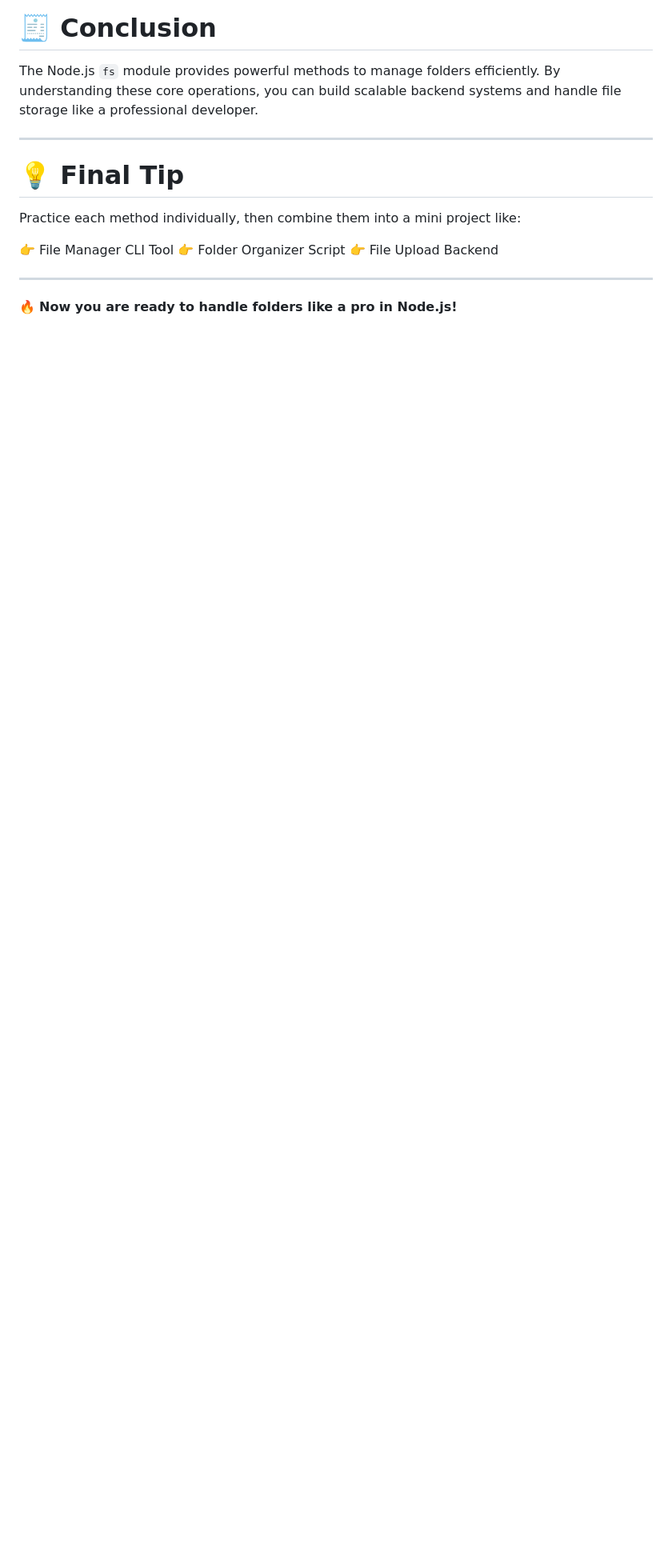
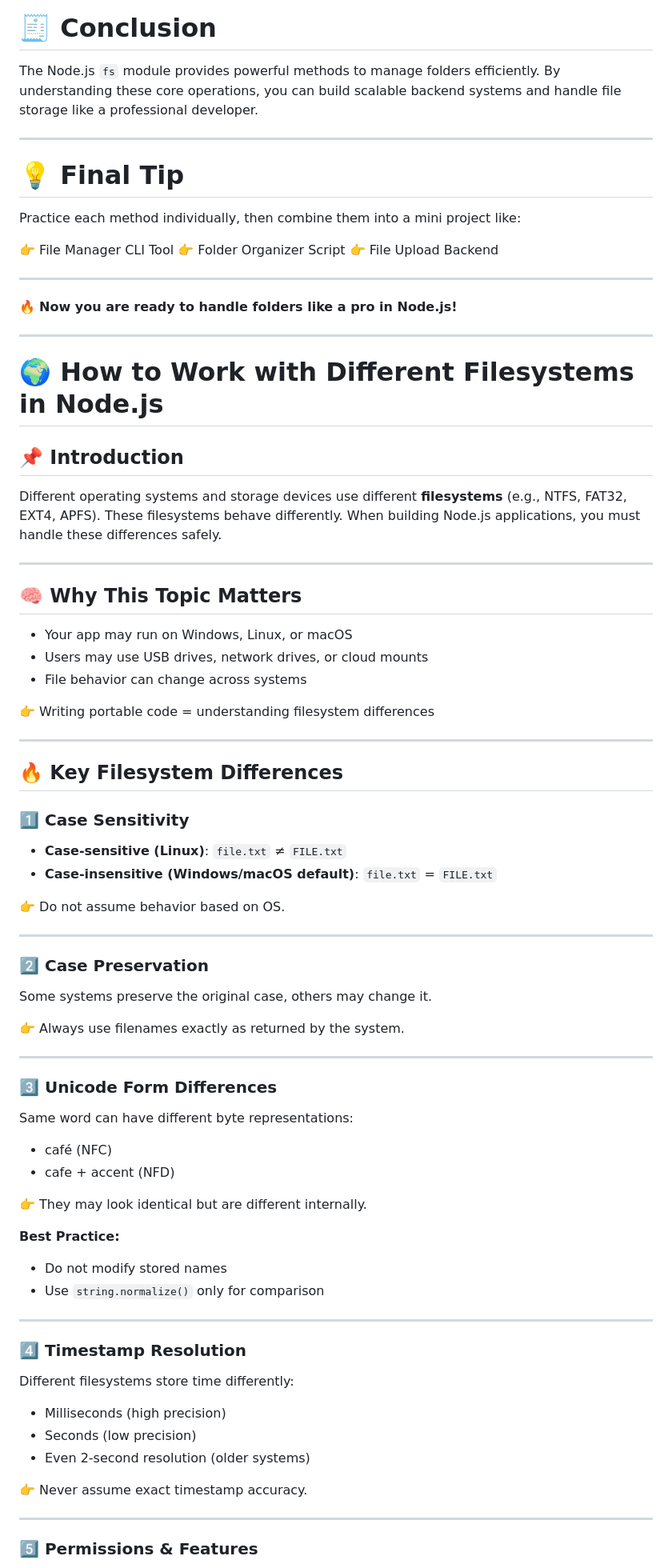
Before and after one commit to Hardeep-Malhotra/learning-nodejs, a Markdown page: node-file-module-system/README.md, the part around one of its changes. Shown at 80% size. Rendered like a GitHub page; blank space fills up the shorter version.

Commit message:
feat : Learn about How to Work with Different Filesystems in Node.js

```diff
--- a/node-file-module-system/README.md
+++ b/node-file-module-system/README.md
@@ -1221,3 +1221,74 @@ Practice each method individually, then combine them into a mini project like:
 ---
 
 🔥 **Now you are ready to handle folders like a pro in Node.js!**
+
+---
+
+
+# **🌍 How to Work with Different Filesystems in Node.js**
+
+## 📌 Introduction
+
+Different operating systems and storage devices use different **filesystems** (e.g., NTFS, FAT32, EXT4, APFS). These filesystems behave differently. When building Node.js applications, you must handle these differences safely.
+
+---
+
+## 🧠 Why This Topic Matters
+
+* Your app may run on Windows, Linux, or macOS
+* Users may use USB drives, network drives, or cloud mounts
+* File behavior can change across systems
+
+👉 Writing portable code = understanding filesystem differences
+
+---
+
+## 🔥 Key Filesystem Differences
+
+### 1️⃣ Case Sensitivity
+
+* **Case-sensitive (Linux)**: `file.txt` ≠ `FILE.txt`
+* **Case-insensitive (Windows/macOS default)**: `file.txt` = `FILE.txt`
+
+👉 Do not assume behavior based on OS.
+
+---
+
+### 2️⃣ Case Preservation
+
+Some systems preserve the original case, others may change it.
+
+👉 Always use filenames exactly as returned by the system.
+
+---
+
+### 3️⃣ Unicode Form Differences
+
+Same word can have different byte representations:
+
+* café (NFC)
+* cafe + accent (NFD)
+
+👉 They may look identical but are different internally.
+
+**Best Practice:**
+
+* Do not modify stored names
+* Use `string.normalize()` only for comparison
+
+---
+
+### 4️⃣ Timestamp Resolution
+
+Different filesystems store time differently:
+
+* Milliseconds (high precision)
+* Seconds (low precision)
+* Even 2-second resolution (older systems)
+
+👉 Never assume exact timestamp accuracy.
+
+---
+
+### 5️⃣ Permissions & Features
+
```
Also changed, not shown: other parts of node-file-module-system/README.md (+87 -0 lines).
